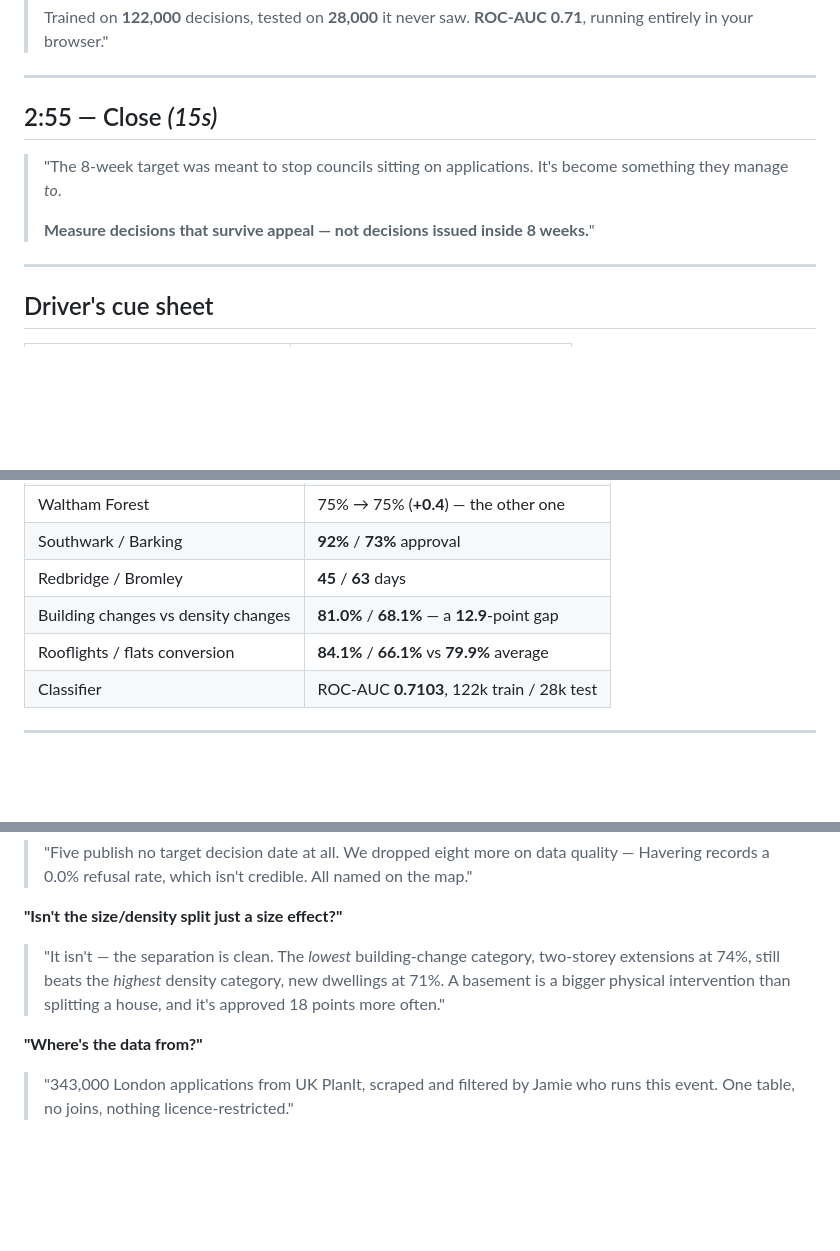
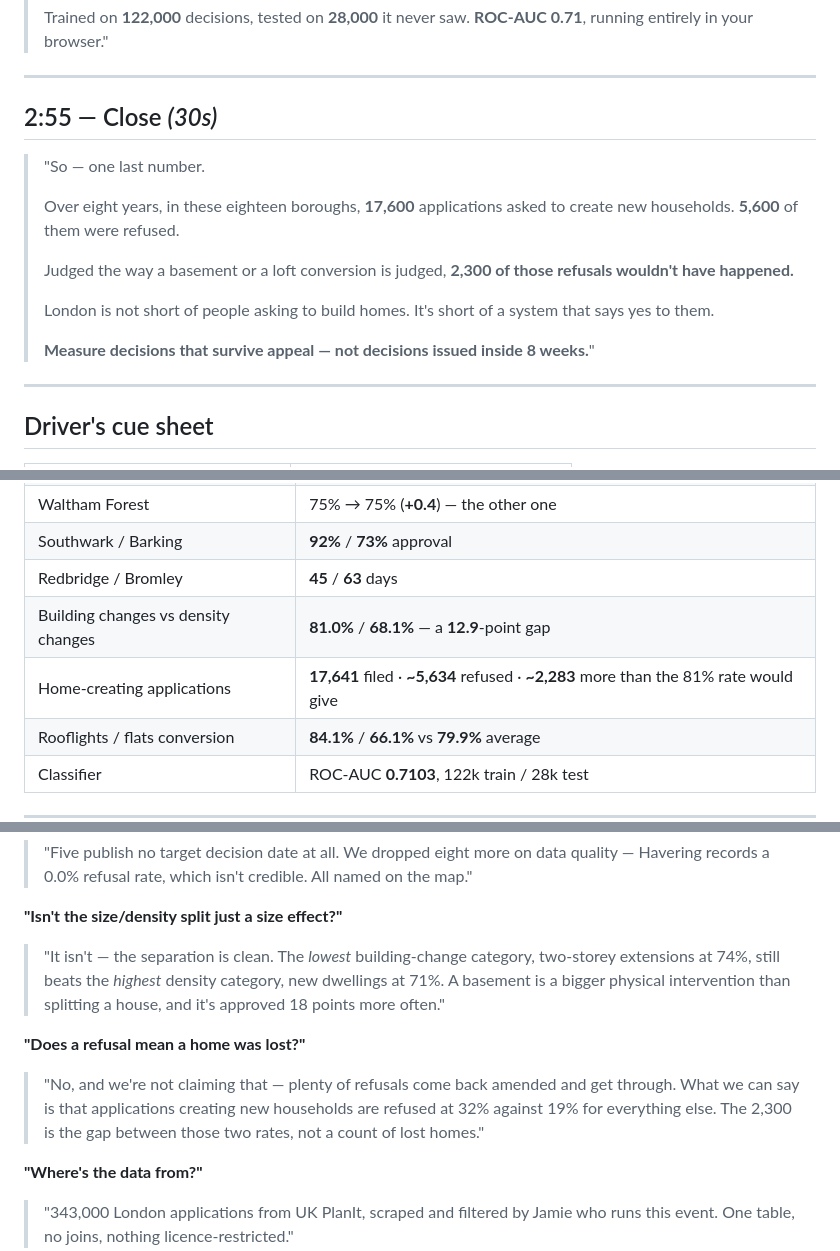
Before and after one commit to dsridhar2110/the-spike, a Markdown page: PITCH.md, 3 parts joined by grey strips. Drawn GitHub-style; blank space fills up the shorter version.

Commit message:
Add a closing built on the home-creating refusal gap

```diff
--- a/PITCH.md
+++ b/PITCH.md
@@ -100,12 +100,20 @@
 
 ---
 
-## 2:55 — Close *(15s)*
+## 2:55 — Close *(30s)*
 
-> "The 8-week target was meant to stop councils sitting on applications. It's become
-> something they manage *to*.
+> "So &mdash; one last number.
 >
-> **Measure decisions that survive appeal — not decisions issued inside 8 weeks.**"
+> Over eight years, in these eighteen boroughs, **17,600** applications asked to create new
+> households. **5,600** of them were refused.
+>
+> Judged the way a basement or a loft conversion is judged, **2,300 of those refusals
+> wouldn't have happened.**
+>
+> London is not short of people asking to build homes. It's short of a system that says
+> yes to them.
+>
+> **Measure decisions that survive appeal &mdash; not decisions issued inside 8 weeks.**"
 
 ---
 
@@ -140,6 +148,7 @@
 | Southwark / Barking | **92%** / **73%** approval |
 | Redbridge / Bromley | **45** / **63** days |
 | Building changes vs density changes | **81.0%** / **68.1%** — a **12.9**-point gap |
+| Home-creating applications | **17,641** filed · **~5,634** refused · **~2,283** more than the 81% rate would give |
 | Rooflights / flats conversion | **84.1%** / **66.1%** vs **79.9%** average |
 | Classifier | ROC-AUC **0.7103**, 122k train / 28k test |
 
@@ -169,6 +178,12 @@
 > A basement is a bigger physical intervention than splitting a house, and it's approved
 > 18 points more often."
 
+**"Does a refusal mean a home was lost?"**
+> "No, and we're not claiming that — plenty of refusals come back amended and get through.
+> What we can say is that applications creating new households are refused at 32% against
+> 19% for everything else. The 2,300 is the gap between those two rates, not a count of
+> lost homes."
+
 **"Where's the data from?"**
 > "343,000 London applications from UK PlanIt, scraped and filtered by Jamie who runs this
 > event. One table, no joins, nothing licence-restricted."
```
